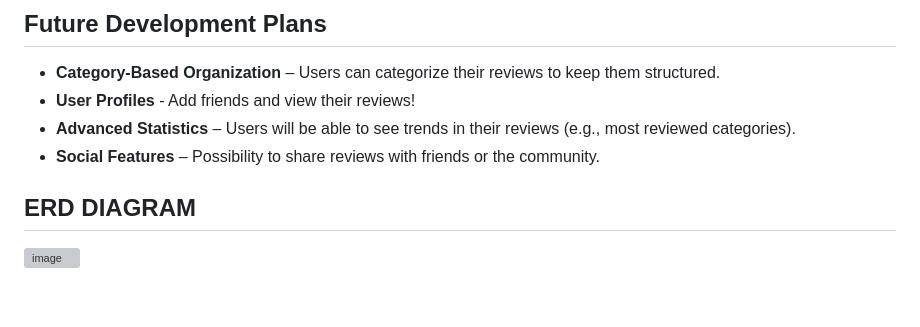
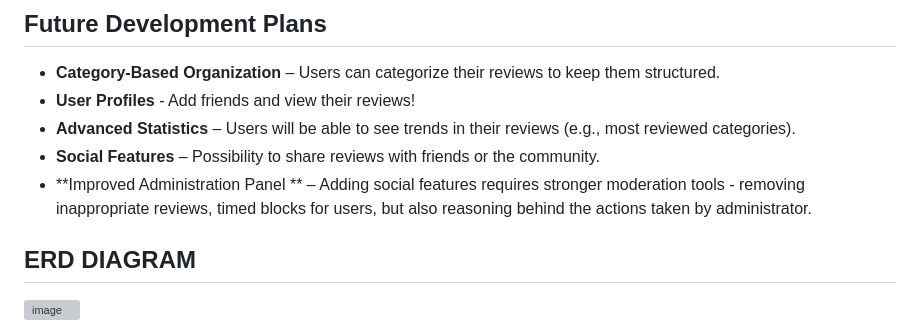
Before and after one commit to 42piotrnycz/WdPAI, a Markdown page: README.md, the part around the change. GitHub-like rendering; blank space fills up the shorter version; grey boxes are pictures that could not be loaded.

```diff
--- a/README.md
+++ b/README.md
@@ -62,6 +62,7 @@ Reviewer is designed for individuals who want to keep track of their thoughts on
 - **User Profiles** - Add friends and view their reviews!
 - **Advanced Statistics** – Users will be able to see trends in their reviews (e.g., most reviewed categories).
 - **Social Features** – Possibility to share reviews with friends or the community.
+- **Improved Administration Panel ** – Adding social features requires stronger moderation tools - removing inappropriate reviews, timed blocks for users, but also reasoning behind the actions taken by administrator.
 
 ## ERD DIAGRAM
 
```
